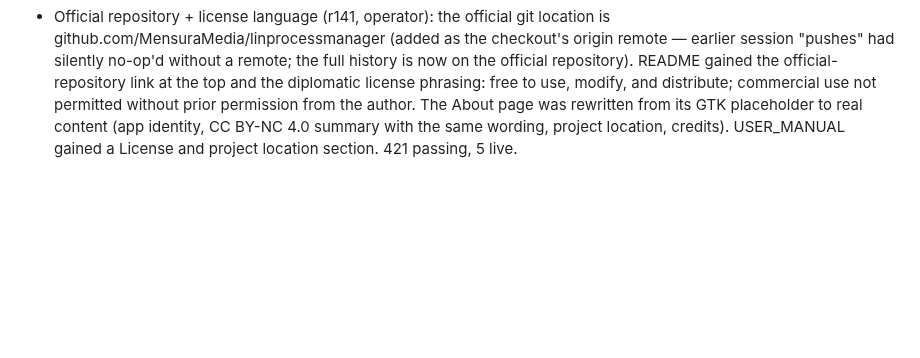
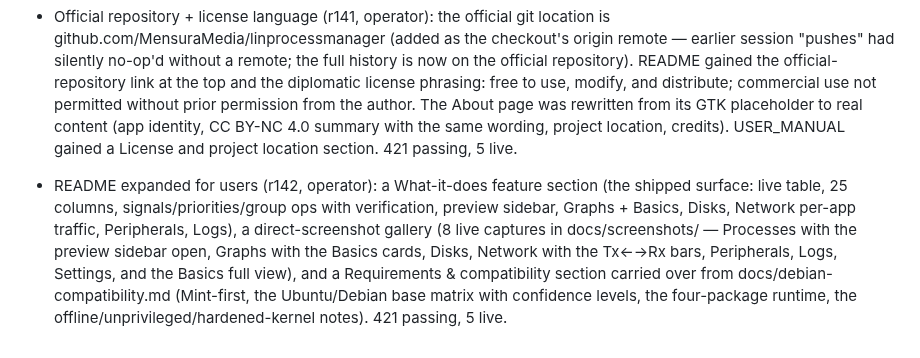
Before and after one commit to MensuraMedia/linprocessmanager, a Markdown page: changelog.md, the part around the change. Rendered like a GitHub page; blank space fills up the shorter version.

```diff
--- a/changelog.md
+++ b/changelog.md
@@ -65,3 +65,4 @@ Append-only. Newest entries at the bottom. One entry per completed change.
 - Installer: revision stamp + working --version (r121/r122 polish round, operator): install.sh stamps the installed git revision into the launcher (header + `linprocman --version`), so the running instance's version is always diagnosable — the stale-instance confusion earlier had no diagnostic. Two heredoc-expansion bugs found and fixed during the cycle: $0 expanded at INSTALL time (baking ./install.sh into the launcher as the sed target — --version only worked from the repo root) and the rev/date now expand correctly. Uninstall note now covers the netwatch marks/tracking store. Cycle re-tested: install → --version prints the rev → app restarts healthy.
 - User manual (r139, operator): docs/USER_MANUAL.md — the complete end-user guide written to manual-writing best practice (task-oriented, TOC, tables, per-page chapters, honesty notes): getting started + install/launch, every sidebar page (Processes table reading, filter/scope/pause/interval, the full right-click menu reference incl. signals/renice/affinity/group ops with post-action verification reporting, column chooser with 25 columns in 5 groups, preview sidebar), Graphs hub + Basics cards reading (zone system), Disks (capacity/usage bars/inodes/hidden rows), Network (Tx←→Rx bar reading in Bytes/KB increments, importance marks, tracking + pattern verdicts, properties sidebar, right-click menu), Peripherals, Logs, Settings incl. baseline recalibration, tray behavior, keyboard shortcuts, the zone color system, data-honesty notes (attribution + heuristic patterns), files-and-folders, and a troubleshooting table. Linked from README's documentation map. 421 passing, 5 live.
 - Official repository + license language (r141, operator): the official git location is github.com/MensuraMedia/linprocessmanager (added as the checkout's origin remote — earlier session "pushes" had silently no-op'd without a remote; the full history is now on the official repository). README gained the official-repository link at the top and the diplomatic license phrasing: free to use, modify, and distribute; commercial use not permitted without prior permission from the author. The About page was rewritten from its GTK placeholder to real content (app identity, CC BY-NC 4.0 summary with the same wording, project location, credits). USER_MANUAL gained a License and project location section. 421 passing, 5 live.
+- README expanded for users (r142, operator): a What-it-does feature section (the shipped surface: live table, 25 columns, signals/priorities/group ops with verification, preview sidebar, Graphs + Basics, Disks, Network per-app traffic, Peripherals, Logs), a direct-screenshot gallery (8 live captures in docs/screenshots/ — Processes with the preview sidebar open, Graphs with the Basics cards, Disks, Network with the Tx←→Rx bars, Peripherals, Logs, Settings, and the Basics full view), and a Requirements & compatibility section carried over from docs/debian-compatibility.md (Mint-first, the Ubuntu/Debian base matrix with confidence levels, the four-package runtime, the offline/unprivileged/hardened-kernel notes). 421 passing, 5 live.
```
Also changed, not shown: README.md (+86 -0 lines).
